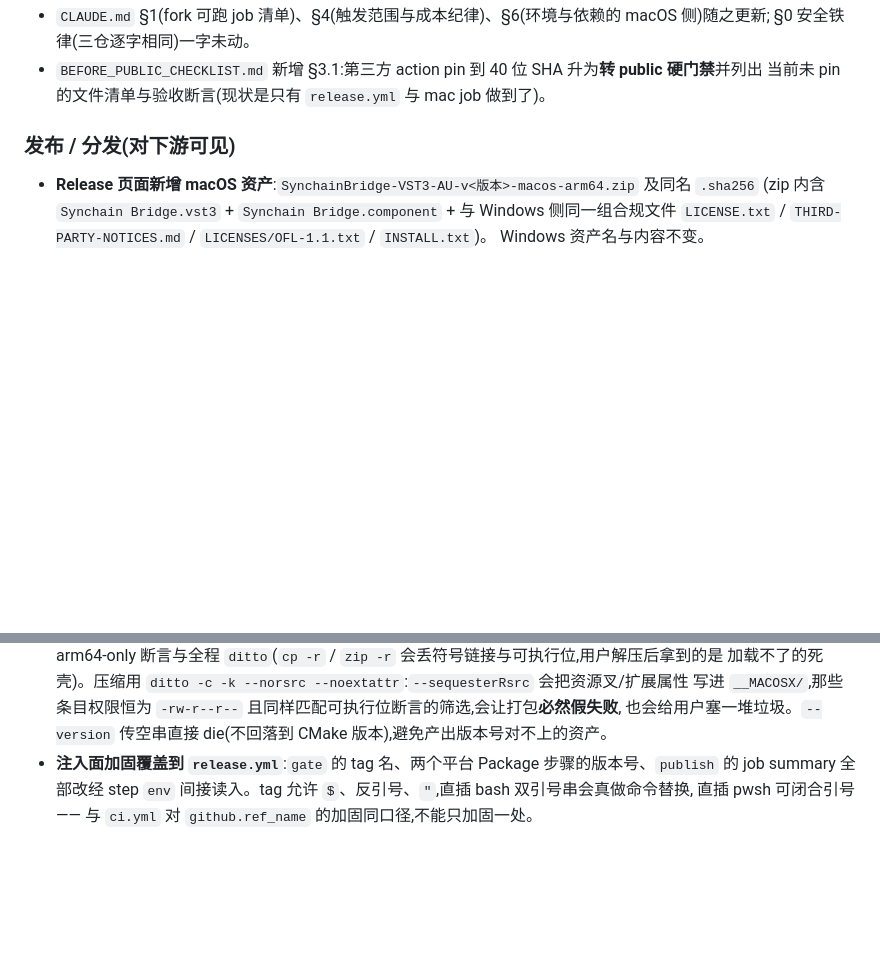
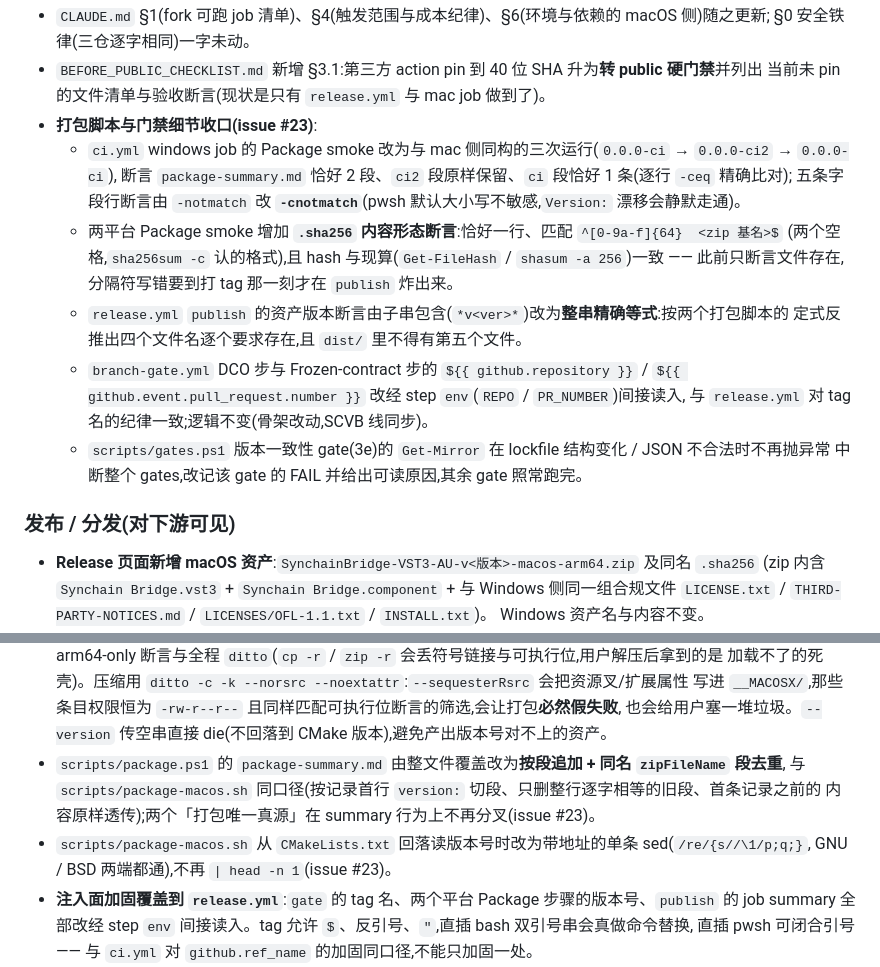
Before and after one commit to synchain-oss/synchain-bridge, a Markdown page: CHANGELOG.md, 2 parts joined by grey strips. Rendered like a GitHub page; blank space fills up the shorter version.

Commit message:
docs(changelog): [未发布] 记录 issue #23 的打包脚本与门禁细节收口
持续集成小节:Package smoke 三次运行 / .sha256 形态断言 / -cnotmatch、release.yml 资产整串等式、
branch-gate env 间接读入、gates.ps1 Get-Mirror 兜底;发布 / 分发小节:package.ps1 summary 按段追加去重、
package-macos.sh 单条 sed 版本解析。

Signed-off-by: DLsnows <noreply@synchain.ca>

```diff
--- a/CHANGELOG.md
+++ b/CHANGELOG.md
@@ -96,6 +96,20 @@
   §0 安全铁律(三仓逐字相同)一字未动。
 - `BEFORE_PUBLIC_CHECKLIST.md` 新增 §3.1:第三方 action pin 到 40 位 SHA 升为**转 public 硬门禁**并列出
   当前未 pin 的文件清单与验收断言(现状是只有 `release.yml` 与 mac job 做到了)。
+- **打包脚本与门禁细节收口(issue #23)**:
+  - `ci.yml` windows job 的 Package smoke 改为与 mac 侧同构的三次运行(`0.0.0-ci` → `0.0.0-ci2` → `0.0.0-ci`),
+    断言 `package-summary.md` 恰好 2 段、`ci2` 段原样保留、`ci` 段恰好 1 条(逐行 `-ceq` 精确比对);
+    五条字段行断言由 `-notmatch` 改 **`-cnotmatch`**(pwsh 默认大小写不敏感,`Version:` 漂移会静默走通)。
+  - 两平台 Package smoke 增加 **`.sha256` 内容形态断言**:恰好一行、匹配 `^[0-9a-f]{64}  <zip 基名>$`
+    (两个空格,`sha256sum -c` 认的格式),且 hash 与现算(`Get-FileHash` / `shasum -a 256`)一致 ——
+    此前只断言文件存在,分隔符写错要到打 tag 那一刻才在 `publish` 炸出来。
+  - `release.yml` `publish` 的资产版本断言由子串包含(`*v<ver>*`)改为**整串精确等式**:按两个打包脚本的
+    定式反推出四个文件名逐个要求存在,且 `dist/` 里不得有第五个文件。
+  - `branch-gate.yml` DCO 步与 Frozen-contract 步的 `${{ github.repository }}` /
+    `${{ github.event.pull_request.number }}` 改经 step `env`(`REPO` / `PR_NUMBER`)间接读入,
+    与 `release.yml` 对 tag 名的纪律一致;逻辑不变(骨架改动,SCVB 线同步)。
+  - `scripts/gates.ps1` 版本一致性 gate(3e)的 `Get-Mirror` 在 lockfile 结构变化 / JSON 不合法时不再抛异常
+    中断整个 gates,改记该 gate 的 FAIL 并给出可读原因,其余 gate 照常跑完。
 
 ### 发布 / 分发(对下游可见)
 
@@ -117,6 +131,11 @@
   加载不了的死壳)。压缩用 `ditto -c -k --norsrc --noextattr`:`--sequesterRsrc` 会把资源叉/扩展属性
   写进 `__MACOSX/`,那些条目权限恒为 `-rw-r--r--` 且同样匹配可执行位断言的筛选,会让打包**必然假失败**,
   也会给用户塞一堆垃圾。`--version` 传空串直接 die(不回落到 CMake 版本),避免产出版本号对不上的资产。
+- `scripts/package.ps1` 的 `package-summary.md` 由整文件覆盖改为**按段追加 + 同名 `zipFileName` 段去重**,
+  与 `scripts/package-macos.sh` 同口径(按记录首行 `version:` 切段、只删整行逐字相等的旧段、首条记录之前的
+  内容原样透传);两个「打包唯一真源」在 summary 行为上不再分叉(issue #23)。
+- `scripts/package-macos.sh` 从 `CMakeLists.txt` 回落读版本号时改为带地址的单条 sed(`/re/{s//\1/p;q;}`,
+  GNU / BSD 两端都通),不再 `| head -n 1`(issue #23)。
 - **注入面加固覆盖到 `release.yml`**:`gate` 的 tag 名、两个平台 Package 步骤的版本号、`publish` 的
   job summary 全部改经 step `env` 间接读入。tag 允许 `$`、反引号、`"`,直插 bash 双引号串会真做命令替换,
   直插 pwsh 可闭合引号 —— 与 `ci.yml` 对 `github.ref_name` 的加固同口径,不能只加固一处。
```
